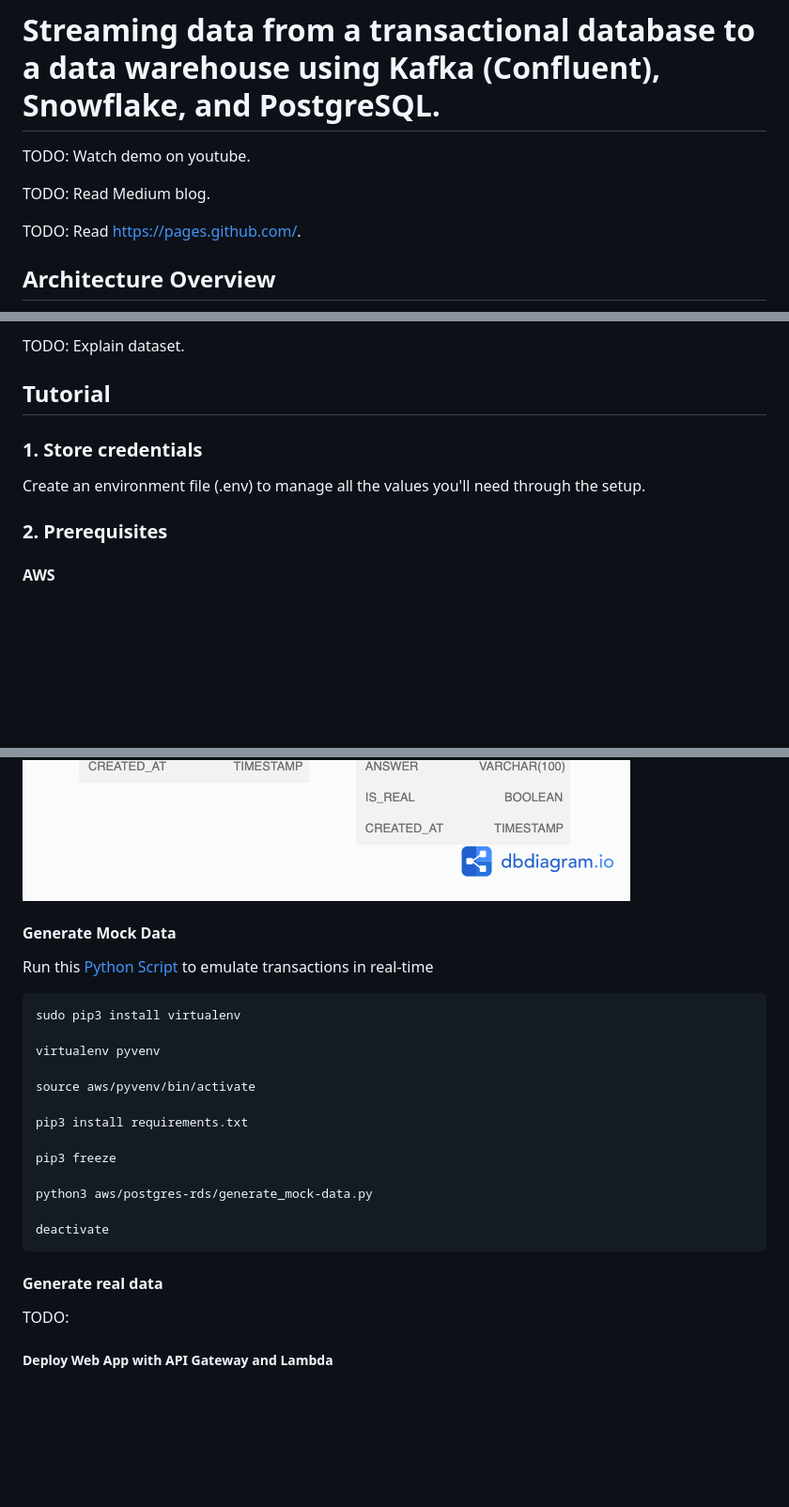
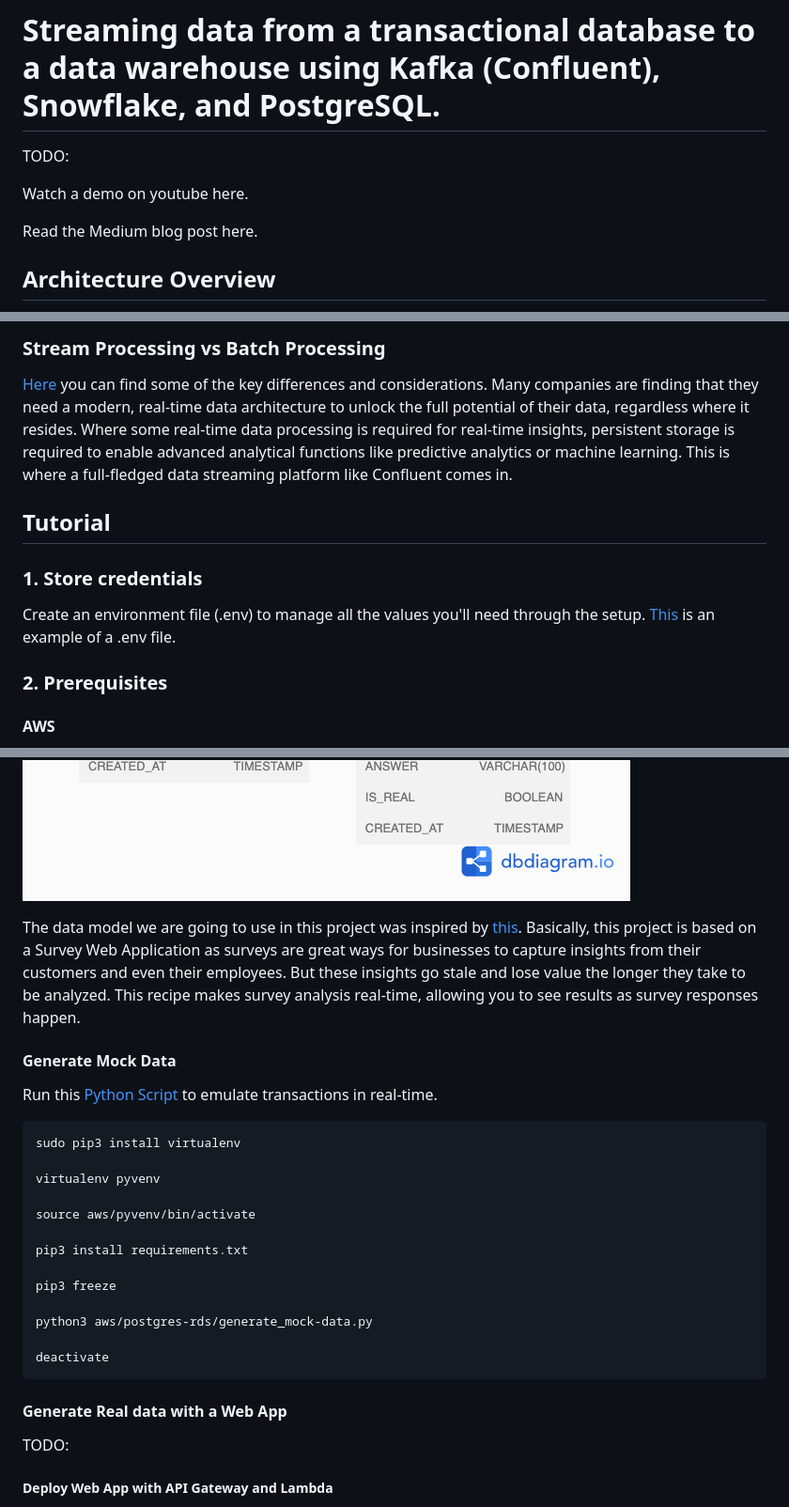
Before and after one commit to douglasag17/real-time-data-to-snowflake, a Markdown page: README.md, 3 parts joined by grey strips. Shown: that part at 94% size. GitHub-like rendering; blank space fills up the shorter version.

````diff
--- a/README.md
+++ b/README.md
@@ -1,10 +1,10 @@
 # Streaming data from a transactional database to a data warehouse using Kafka (Confluent), Snowflake, and PostgreSQL.
 
-TODO: Watch demo on youtube.
+TODO:
 
-TODO: Read Medium blog.
+Watch a demo on youtube here.
 
-TODO: Read https://pages.github.com/.
+Read the Medium blog post here.
 
 ## Architecture Overview
 ![architecture](/images/architecture.png)
@@ -18,10 +19,10 @@ TODO: Dataset inspired by [this](https://developer.confluent.io/tutorials/survey
 
-TODO: Explain dataset.
-
+### Stream Processing vs Batch Processing
+[Here](https://www.confluent.io/learn/batch-vs-real-time-data-processing/#:~:text=Key%20Differences%20and%20Considerations) you can find some of the key differences and considerations. Many companies are finding that they need a modern, real-time data architecture to unlock the full potential of their data, regardless where it resides. Where some real-time data processing is required for real-time insights, persistent storage is required to enable advanced analytical functions like predictive analytics or machine learning. This is where a full-fledged data streaming platform like Confluent comes in.
 
 ## Tutorial
 ### 1. Store credentials
-Create an environment file (.env) to manage all the values you'll need through the setup.
+Create an environment file (.env) to manage all the values you'll need through the setup. [This](.env.example) is an example of a .env file.
 ### 2. Prerequisites
 #### AWS
 [Amazon Web Services](https://aws.amazon.com/what-is-aws/) (AWS) is the world’s most comprehensive and broadly adopted cloud, offering over 200 fully featured services from data centers globally.
@@ -123,7 +134,10 @@ Data model of the transactional database
 ![datamodel](/images/transactional-data-model.png)
 
+The data model we are going to use in this project was inspired by [this](https://developer.confluent.io/tutorials/survey-responses/ksql.html). Basically, this project is based on a Survey Web Application as surveys are great ways for businesses to capture insights from their customers and even their employees. But these insights go stale and lose value the longer they take to be analyzed. This recipe makes survey analysis real-time, allowing you to see results as survey responses happen.
+
 #### Generate Mock Data
-Run this [Python Script](/aws/postgres-rds/generate_mock-data.py) to emulate transactions in real-time
+Run this [Python Script](/aws/postgres-rds/generate_mock-data.py) to emulate transactions in real-time.
+
 ```bash
 sudo pip3 install virtualenv
 
@@ -140,7 +154,7 @@ python3 aws/postgres-rds/generate_mock-data.py
 deactivate
 ```
 
-#### Generate real data
+#### Generate Real data with a Web App
 TODO:
 
 ##### Deploy Web App with API Gateway and Lambda
````
Also changed, not shown: other parts of README.md (+45 -26 lines), images/ksql_output.png (added), images/topic_postgres.png (added).
